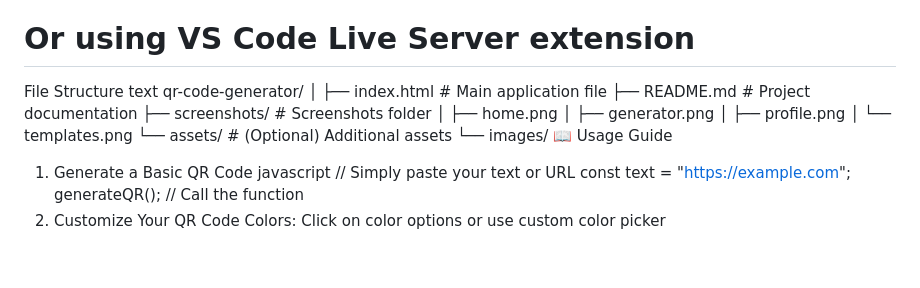
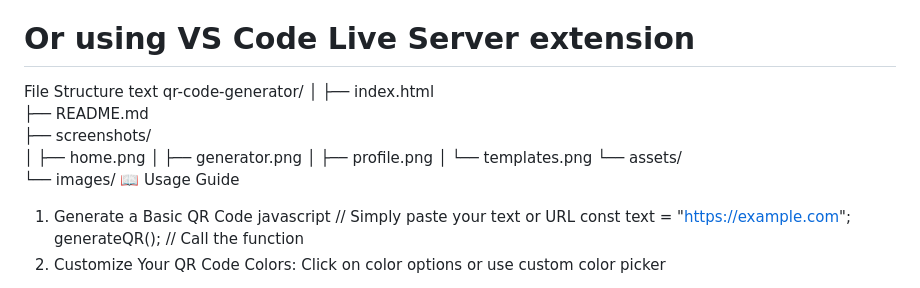
Before and after one commit to simran519/QR-Generat, a Markdown page: README.md, the part around the change. GitHub-like rendering; blank space fills up the shorter version.

Commit message:
Format file structure section in README.md

```diff
--- a/README.md
+++ b/README.md
@@ -103,14 +103,14 @@ File Structure
 text
 qr-code-generator/
 │
-├── index.html              # Main application file
-├── README.md               # Project documentation
-├── screenshots/             # Screenshots folder
+├── index.html
+├── README.md
+├── screenshots/
 │   ├── home.png
 │   ├── generator.png
 │   ├── profile.png
 │   └── templates.png
-└── assets/                  # (Optional) Additional assets
+└── assets/
     └── images/
 📖 Usage Guide
 1. Generate a Basic QR Code
```
